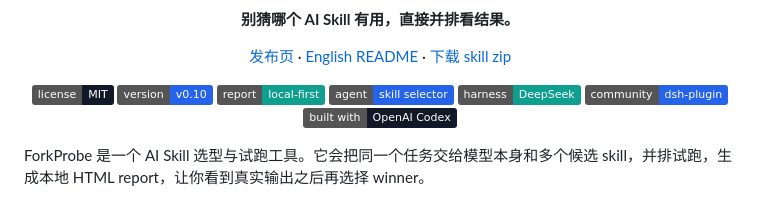
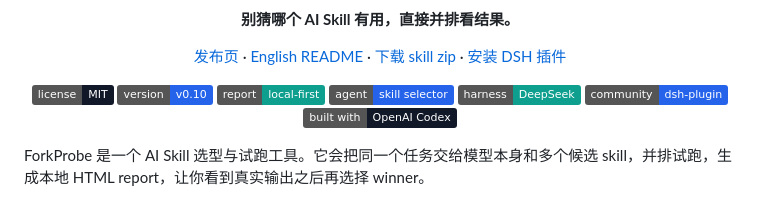
Before and after one commit to Jayden-X-L/forkprobe, a Markdown page: README.zh-CN.md, the part around the change. Drawn GitHub-style; badges without logos.

```diff
--- a/README.zh-CN.md
+++ b/README.zh-CN.md
@@ -16,6 +16,8 @@
   <a href="./README.en.md">English README</a>
   ·
   <a href="https://jayden-x-l.github.io/forkprobe/downloads/forkprobe-skill.zip">下载 skill zip</a>
+  ·
+  <a href="#deepseek-harness-原生插件">安装 DSH 插件</a>
 </p>
 
 <p align="center">
```
Also changed, not shown: README.en.md (+2 -0 lines), README.md (+2 -0 lines).
